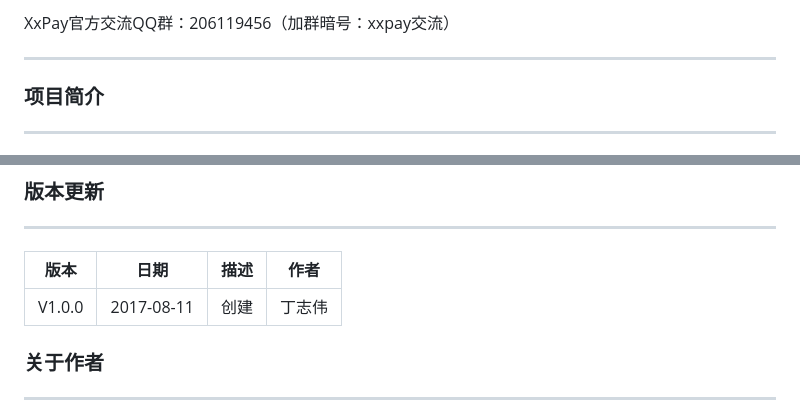
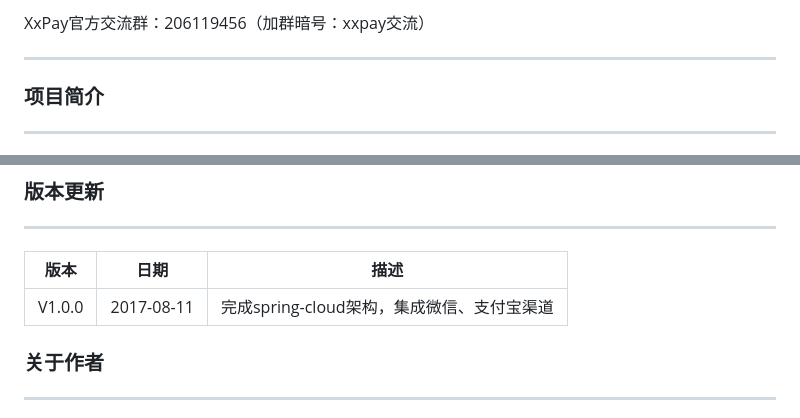
Before and after one commit to mklhollund064718/nextjs-project, a Markdown page: README.md, 2 parts joined by grey strips. Drawn GitHub-style.

Commit message:
完善README文档

```diff
--- a/README.md
+++ b/README.md
@@ -1,4 +1,4 @@
-XxPay官方交流QQ群：206119456（加群暗号：xxpay交流）
+XxPay官方交流群：206119456（加群暗号：xxpay交流）
 ***
 
 ### 项目简介
@@ -77,9 +77,9 @@ xxpay-server > xxpay-config > xxpay-service > xxpay-web > xxpay-gateway
 ### 版本更新
 ***
 
-版本 |日期 |描述 |作者
-------- | ------- | ------- | -------
-V1.0.0 |2017-08-11 |创建 |丁志伟
+版本 |日期 |描述
+------- | ------- | -------
+V1.0.0 |2017-08-11 |完成spring-cloud架构，集成微信、支付宝渠道
 
 ### 关于作者
 ***
```
